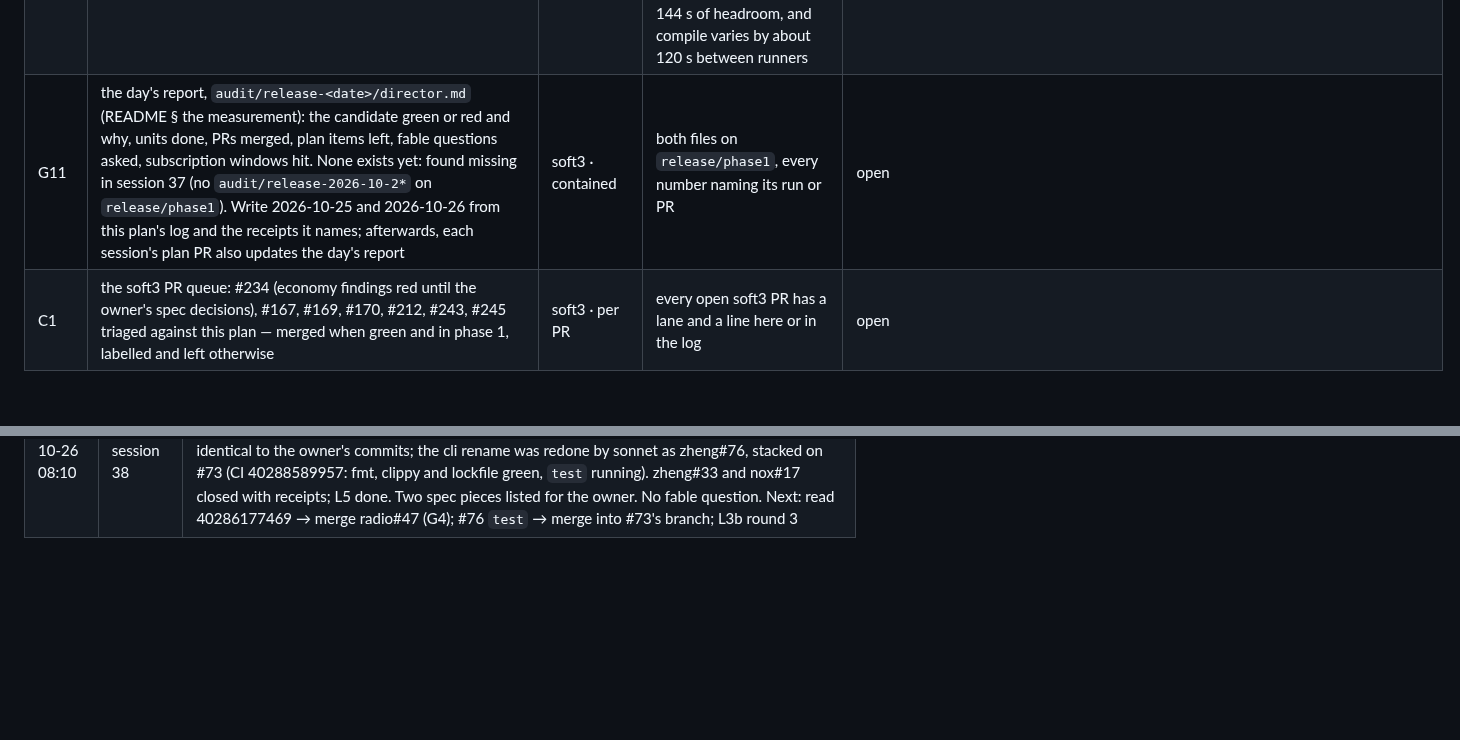
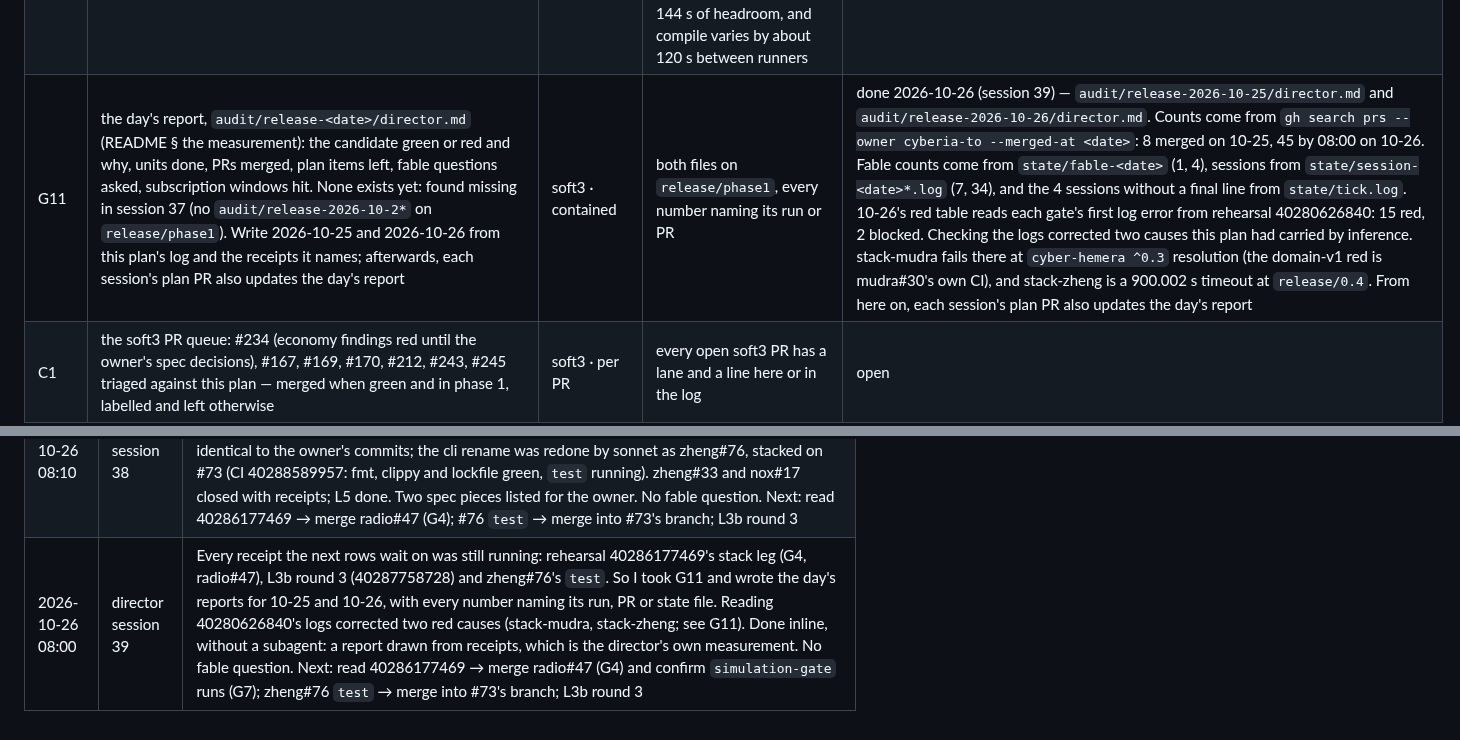
Before and after one commit to cyberia-to/soft3, a Markdown page: release/director/plan.md, 2 parts joined by grey strips. GitHub-like rendering; blank space fills up the shorter version.

Commit message:
docs(director): the day's reports 2026-10-25 and 2026-10-26 — G11 done (session 39)
Co-Authored-By: Claude Opus 5.5 <noreply@anthropic.com>

```diff
--- a/release/director/plan.md
+++ b/release/director/plan.md
@@ -121,7 +121,7 @@ status: `open → doing → done`, or `closed`. each row is one unit; its accept
 | G9 | phase1-pins: after L1–L4, a version bump is one PR per component (`chore: <component> <version>`, AGENTS.md); pins that move without a version change go in one `release/phase1.toml` PR to the qualified HEADs; supersedes #195 (D7) | soft3 · wide | phase1-pins green; #195 closed | open |
 | G10 | the stack gate budget: stack-lens hits the train's 900 s per-gate timeout on the 0.2 line (rehearsal 40247744147: WHIR completeness tests run 60 s+ each in debug mode). measured 2026-10-26: `cyber-lens-rspcs` alone takes 819 s **in release** (run 40254402090, 43 tests), so no debug run of stack-lens can fit 900 s. decide: tests in `--release` for the heavy crates, a per-gate budget in `release/train.py`, or `#[ignore]`d heavy cases run by a separate gate — never a skipped soundness test | soft3 (or lens) · wide | stack-lens finishes inside its budget on all legs that run it | done 2026-10-26 — decided (opus; no fable): **in lens, not in the train** — `[profile.dev] opt-level = 3` (debug assertions and overflow checks stay on; gate command and `specs/releases.md` unchanged; consumers unaffected) and only the two 2^16–2^20 completeness sweeps (`rspcs` `tensor::`/`whir::completeness_16_18_20`) `#[ignore]`d, run on every lens PR by the CI job `heavy`; every soundness test stays in the gate. **lens#40** (wide) reviewed against #37's `b2f72c1` (3 commits, 4 files), lens CI on `b8b4175` test/heavy/clippy/fmt/lockfile SUCCESS (run 40256954393), retargeted onto #37's branch and merged `41ef114`. receipt: rehearsal 40256961023 stack leg, lens at `b8b4175` (`source_revisions`): **stack-lens green, 848.1 s / 900 s**, profile `optimized + debuginfo`, rspcs 41 passed 2 ignored in 783.95 s. the margin is thin → G10a |
 | G10a | stack-lens headroom: 848.1 s of 900 s (rehearsal 40256961023), 784 s of it in `cyber-lens-rspcs`'s default run; and the stack leg's 90-min cap (`candidate.yml`) — that leg took 24.5 min (02:00:53–02:25:24) with most stack gates failing at resolution, so its full-run total is not yet measured. second sample: rehearsal 40258751198, same tree, **stack-lens 713.7 s** (runner variance about 135 s between the two runs) | lens · wide | stack-lens ≤ 600 s on the stack leg, no soundness test moved out of the gate; the stack leg's sum of `elapsed_seconds` read from a rehearsal in which every stack gate resolves, under 90 min stack-radio sample, session 35: cold `cargo test --locked` at radio#47's vB profile, 756 s (597 compile + 159 tests; radio diagnostic 40284300031 case D), against 609 s in 40279934190. That is 144 s of headroom, and compile varies by about 120 s between runners | open |
-| G11 | the day's report, `audit/release-<date>/director.md` (README § the measurement): the candidate green or red and why, units done, PRs merged, plan items left, fable questions asked, subscription windows hit. None exists yet: found missing in session 37 (no `audit/release-2026-10-2*` on `release/phase1`). Write 2026-10-25 and 2026-10-26 from this plan's log and the receipts it names; afterwards, each session's plan PR also updates the day's report | soft3 · contained | both files on `release/phase1`, every number naming its run or PR | open |
+| G11 | the day's report, `audit/release-<date>/director.md` (README § the measurement): the candidate green or red and why, units done, PRs merged, plan items left, fable questions asked, subscription windows hit. None exists yet: found missing in session 37 (no `audit/release-2026-10-2*` on `release/phase1`). Write 2026-10-25 and 2026-10-26 from this plan's log and the receipts it names; afterwards, each session's plan PR also updates the day's report | soft3 · contained | both files on `release/phase1`, every number naming its run or PR | done 2026-10-26 (session 39) — `audit/release-2026-10-25/director.md` and `audit/release-2026-10-26/director.md`. Counts come from `gh search prs --owner cyberia-to --merged-at <date>`: 8 merged on 10-25, 45 by 08:00 on 10-26. Fable counts come from `state/fable-<date>` (1, 4), sessions from `state/session-<date>*.log` (7, 34), and the 4 sessions without a final line from `state/tick.log`. 10-26's red table reads each gate's first log error from rehearsal 40280626840: 15 red, 2 blocked. Checking the logs corrected two causes this plan had carried by inference. stack-mudra fails there at `cyber-hemera ^0.3` resolution (the domain-v1 red is mudra#30's own CI), and stack-zheng is a 900.002 s timeout at `release/0.4`. From here on, each session's plan PR also updates the day's report |
 | C1 | the soft3 PR queue: #234 (economy findings red until the owner's spec decisions), #167, #169, #170, #212, #243, #245 triaged against this plan — merged when green and in phase 1, labelled and left otherwise | soft3 · per PR | every open soft3 PR has a lane and a line here or in the log | open |
 | C2 | proven-present S0: verify the node writes the conformance corpus from height 0 and generates invalid blocks; if not, build it | soft3 · wide | a test that writes the corpus for a mined chain and replays every generated invalid block to its native verdict | open |
 | C3 | the economy at genesis: the conformance vectors of registry rows 26 (passive stake earns 0), 27 (θ split), 41 (epoch record agreed) run in soft3-tests | soft3 · wide | the named vectors pass in soft3-tests on all legs | open |
@@ -173,3 +173,4 @@ reading the order: G2 makes "green" checkable for every sibling PR; L1 → L2
 | 2026-10-26 07:45 | director session 36 | G7: #242 (the simulation pin) reviewed and retargeted to `release/phase1`. Its red `drift` was fixed by registering `simulation` (`9eb5f5f`), drift and test went green on the merge ref (40286588394, 40286586961), and it merged as `464f5ea` (D7). Rehearsal 40286177469: the four platform legs are red at package-resolution (L4, known) and the stack leg is still running. Done inline, without a subagent: an 11-line registry entry. No fable question. Next: read 40286177469 → merge radio#47 (G4); in the same or the next rehearsal, confirm `simulation-gate` runs (G7); L5a |
 | 2026-10-26 08:20 | director session 37 | L3b: the frontier sweep read (zheng 40273927146): no chain ≤ 64 KiB up to grinding 30 / fold 5, shipped bound 74,525 B reproduced, inner chain and IVC rate inert. The trend had not stopped at 30 bits, so round 2 (40287282242, shape, 4 min): **8 chains fit at fold 5, grinding ≥ 32** (`10f:32:5` 64,129 B, `9f:36:5` 64,937 B). Report on zheng#73 (`1b58efa`) and the options for the owner (comment 6410880006). Round 3 (40287758728) times the fitting chains. G4's rehearsal 40286177469 stack leg still running (radio#47 waits on it). Done inline: reading and a diagnostic workflow, no subagent. No fable question: measurement, the choice is the owner's (fable #2 earlier). Next: G4 (read 40286177469 → merge radio#47), then L3b round 3, L5a |
 | 2026-10-26 08:10 | director session 38 | G4's rehearsal 40286177469 (stack leg) and L3b round 3 (40287758728) still running, so took L5a. By content, not path: most of zheng#33 was already on `release/0.4`, and session 22 had over-counted. Carried zheng#75 (`0ad4c3e`) and nox#41 (`c25acf4`), both audit-only and byte-identical to the owner's commits; the cli rename was redone by sonnet as zheng#76, stacked on #73 (CI 40288589957: fmt, clippy and lockfile green, `test` running). zheng#33 and nox#17 closed with receipts; L5 done. Two spec pieces listed for the owner. No fable question. Next: read 40286177469 → merge radio#47 (G4); #76 `test` → merge into #73's branch; L3b round 3 |
+| 2026-10-26 08:00 | director session 39 | Every receipt the next rows wait on was still running: rehearsal 40286177469's stack leg (G4, radio#47), L3b round 3 (40287758728) and zheng#76's `test`. So I took G11 and wrote the day's reports for 10-25 and 10-26, with every number naming its run, PR or state file. Reading 40280626840's logs corrected two red causes (stack-mudra, stack-zheng; see G11). Done inline, without a subagent: a report drawn from receipts, which is the director's own measurement. No fable question. Next: read 40286177469 → merge radio#47 (G4) and confirm `simulation-gate` runs (G7); zheng#76 `test` → merge into #73's branch; L3b round 3 |
```
Also changed, not shown: audit/release-2026-10-25/director.md (added, +49 -0 lines), audit/release-2026-10-26/director.md (added, +66 -0 lines).
